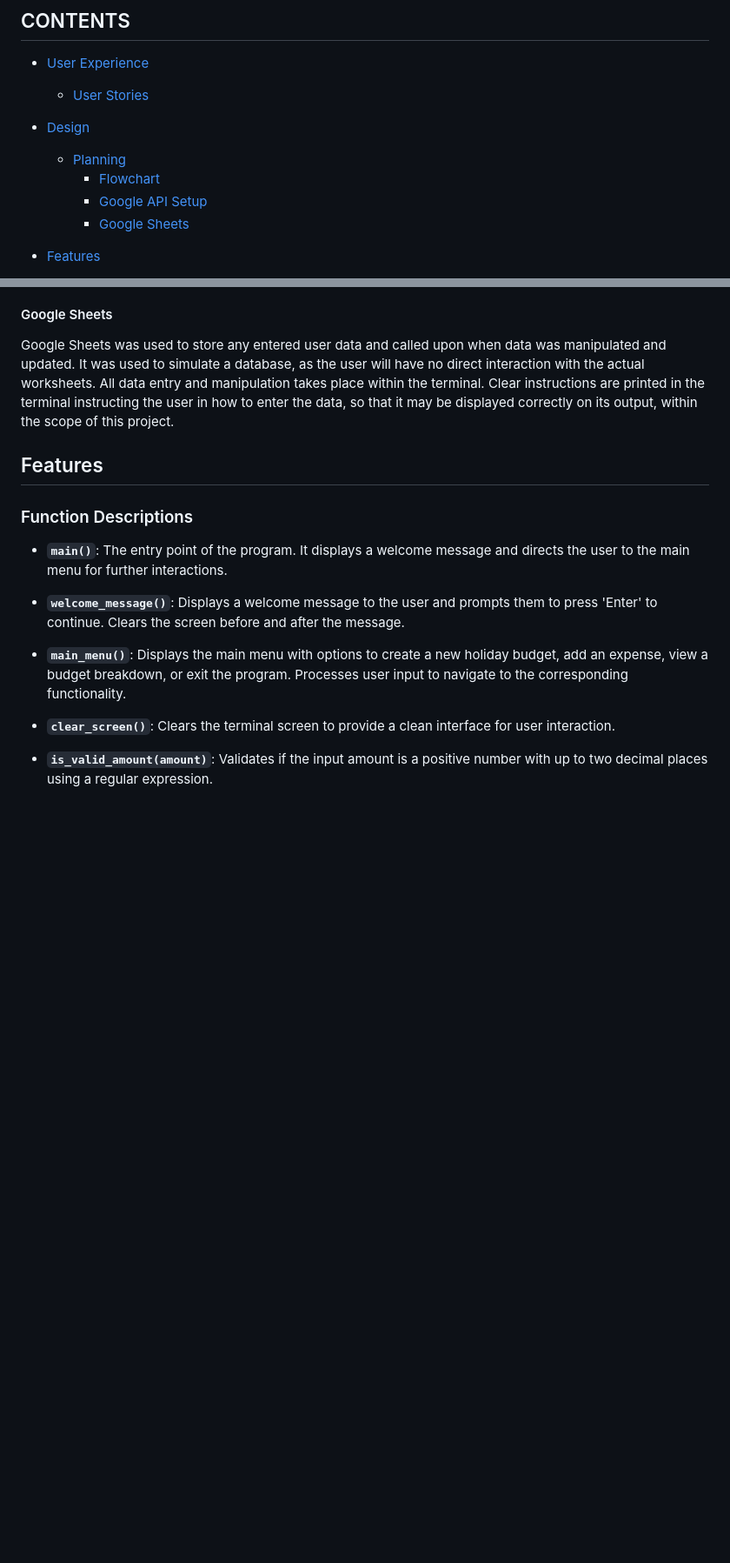
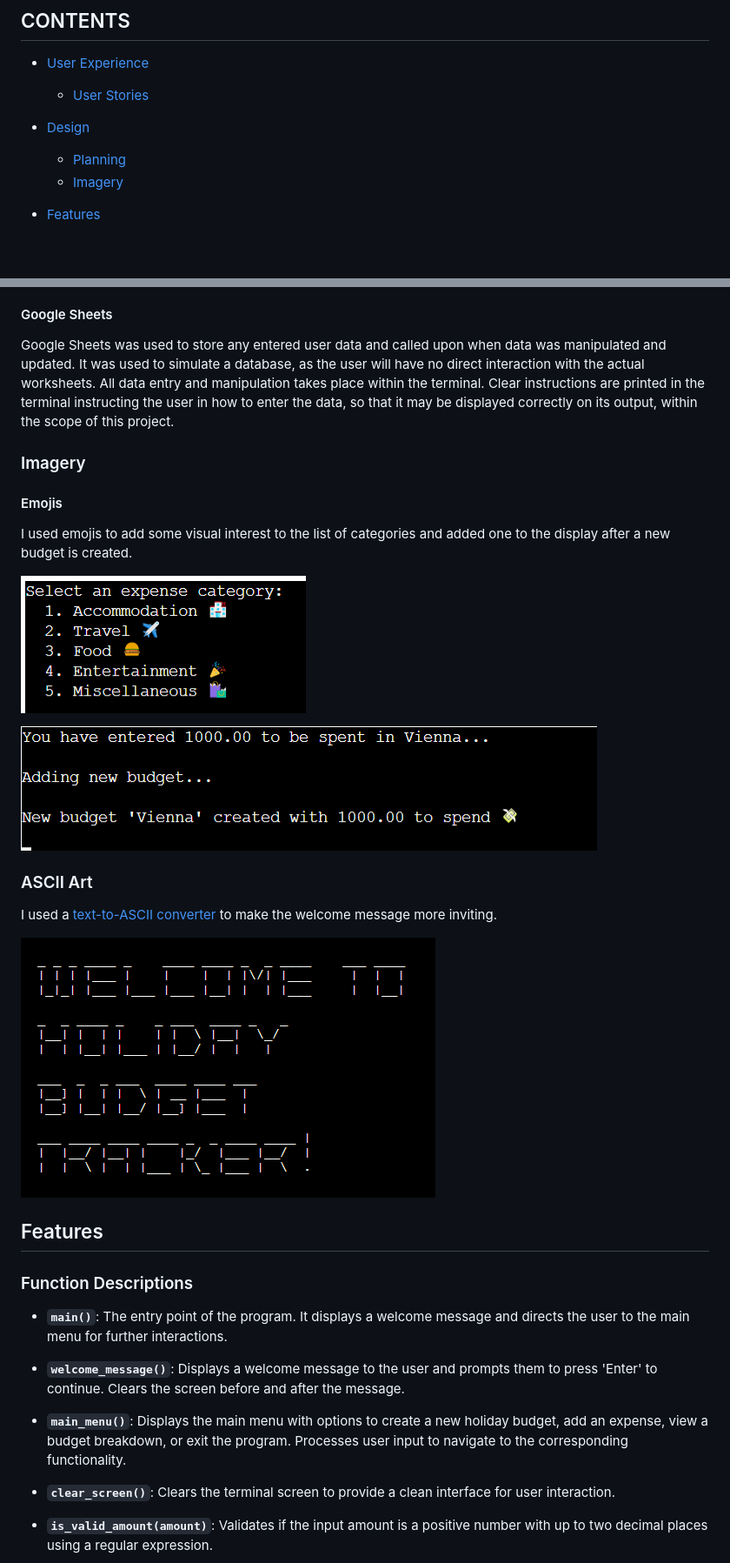
Before and after one commit to EJFleet/pp2-travel-quiz, a Markdown page: README.md, 2 parts joined by grey strips. Shown: that part at 87% size. Rendered like a GitHub page; pictures changed too: documentation/features/pp3-categories-with-emojis.png (added), documentation/features/pp3-welcome-screen-small.png (added); blank space fills up the shorter version.

Commit message:
Add imagery section to readme and add details of a bug

```diff
--- a/README.md
+++ b/README.md
@@ -26,9 +26,7 @@ Access data from the Google Sheet (read-only) [Google Sheet](https://docs.google
 
 * [Design](#design)
   * [Planning](#planning)
-    * [Flowchart](#flowchart)
-    * [Google API Setup](#google-api-setup)
-    * [Google Sheets](#google-sheets)
+  * [Imagery](#imagery)
 
 * [Features](#features)
   * [Functions](#function-descriptions)
@@ -112,6 +110,22 @@ Prior to starting any program function code, the relevant Credentials and API se
 #### Google Sheets
 
 Google Sheets was used to store any entered user data and called upon when data was manipulated and updated. It was used to simulate a database, as the user will have no direct interaction with the actual worksheets. All data entry and manipulation takes place within the terminal.  Clear instructions are printed in the terminal instructing the user in how to enter the data, so that it may be displayed correctly on its output, within the scope of this project.
+
+### Imagery
+
+#### Emojis
+
+I used emojis to add some visual interest to the list of categories and added one to the display after a new budget is created.
+
+![Emojis](/documentation/features/pp3-categories-with-emojis.png)
+
+![Emojis2](/documentation/features/pp3-budget-created.png)
+
+### ASCII Art
+
+I used a [text-to-ASCII converter](https://patorjk.com/software/taag/#p=display&f=Graffiti&t=Type%20Something%20) to make the welcome message more inviting.
+
+![Welcome Art](/documentation/features/pp3-welcome-screen-small.png)
 
 
 ## Features
```
Also changed, not shown: other parts of README.md (+2 -1 lines).
